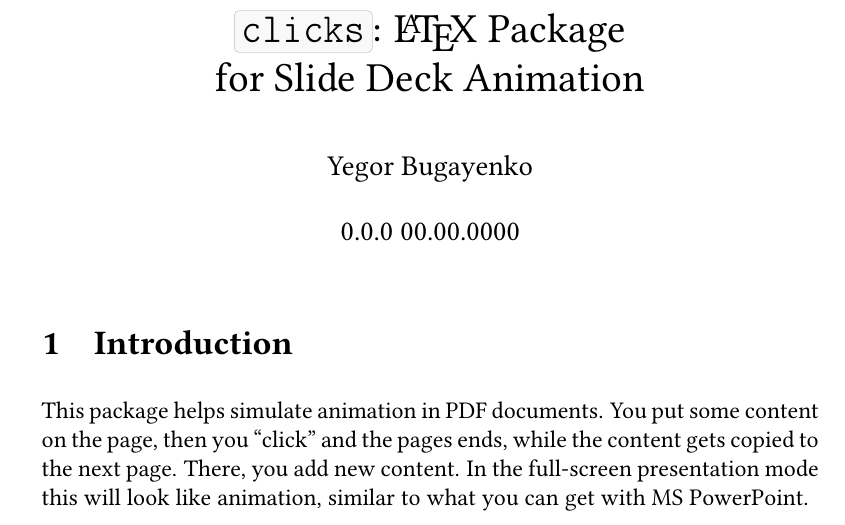
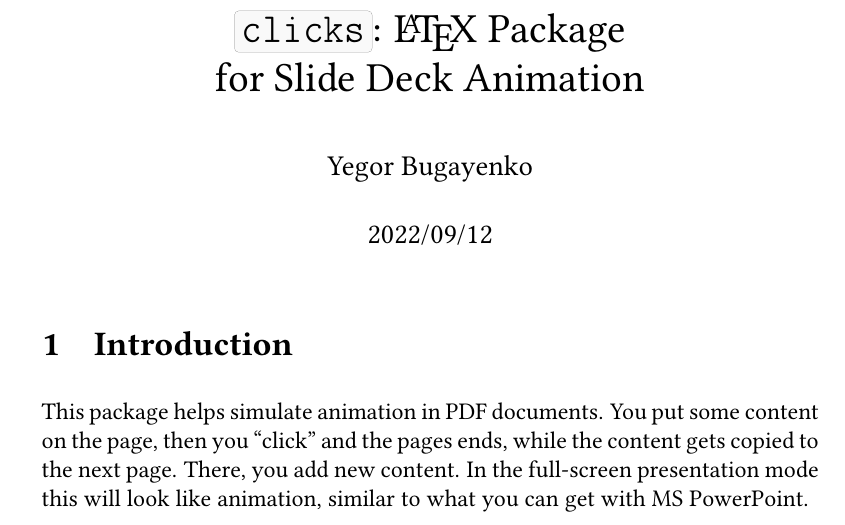
Before and after one commit to yegor256/clicks, a LaTeX document (clicks.tex, which reads clicks.sty): part of page 1 of 2, cut so that both start at the same text. Compiled offline with pdfLaTeX.

```diff
--- a/clicks.sty
+++ b/clicks.sty
@@ -21,7 +21,7 @@
 % SOFTWARE.
 
 \NeedsTeXFormat{LaTeX2e}
-\ProvidesPackage{clicks}[00.00.0000 0.0.0 Clicks]
+\ProvidesPackage{clicks}[2022/09/12  Clicks]
 
 \RequirePackage{xkeyval}
 \RequirePackage{etoolbox}
--- a/clicks.tex
+++ b/clicks.tex
@@ -28,7 +28,7 @@
 
 \title{\ff{clicks}: \LaTeX{} Package \\ for Slide Deck Animation}
 \author{Yegor Bugayenko}
-\date{0.0.0 00.00.0000}
+\date{ 2022/09/12}
 
 \begin{document}
 \pagenumbering{gobble}
```
